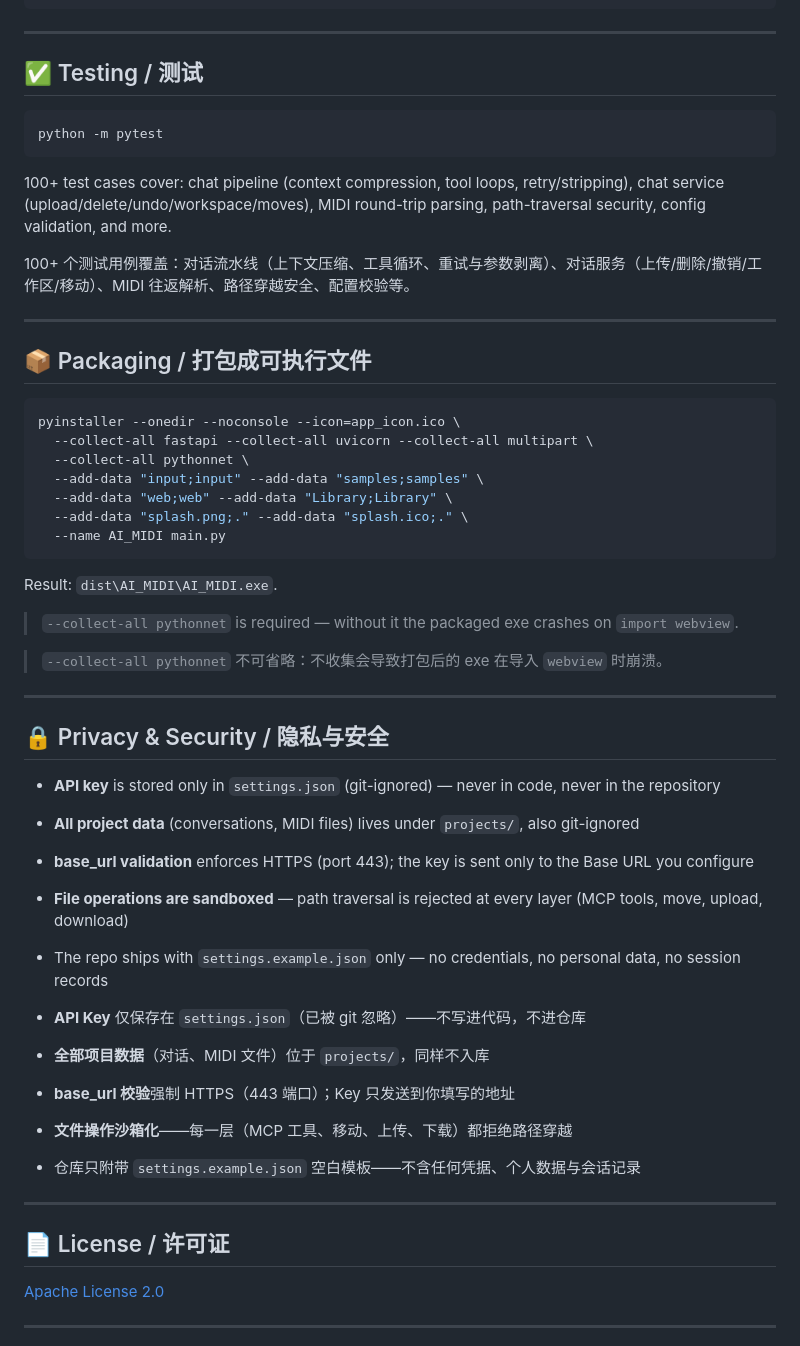
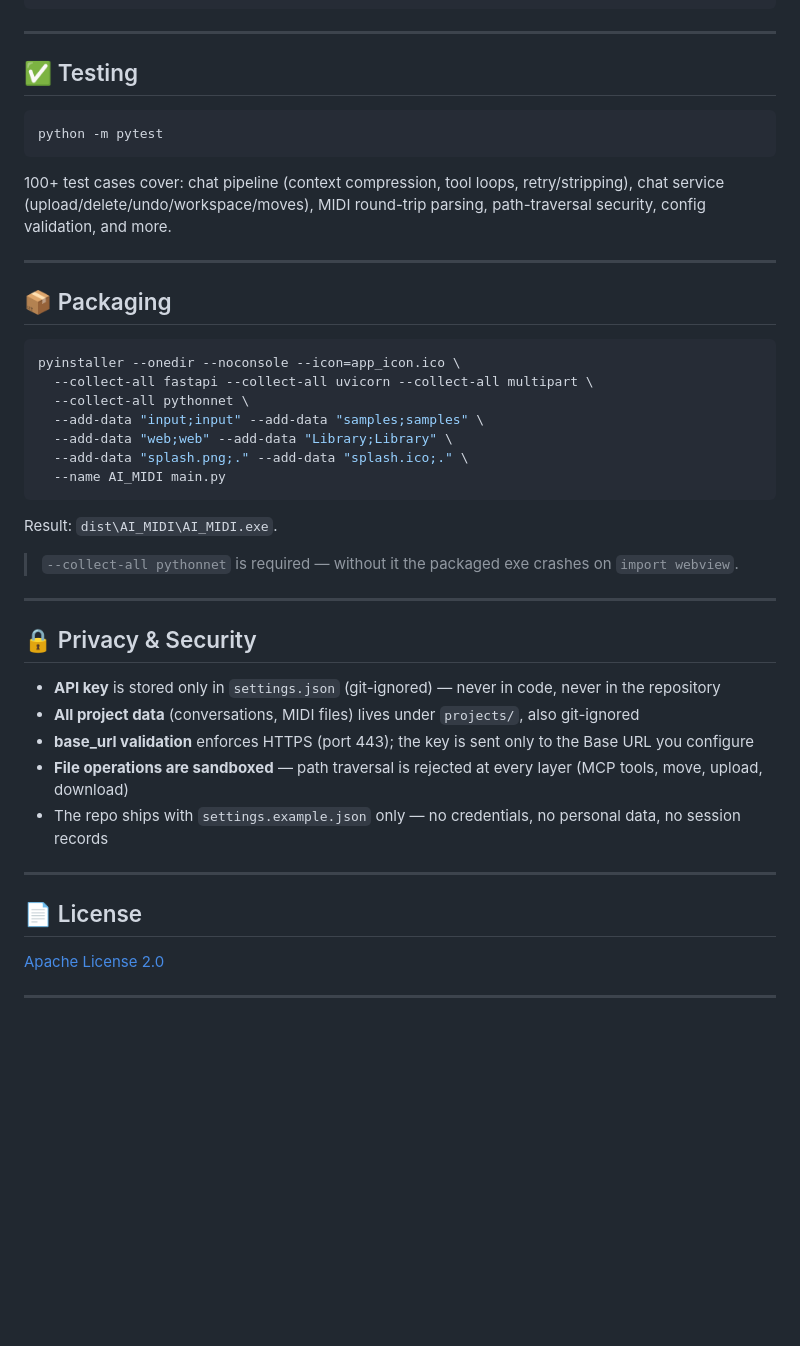
Before and after one commit to abab996/AI_MIDI, a Markdown page: README.md, the part around one of its changes. Rendered like a GitHub page; blank space fills up the shorter version.

````diff
--- a/README.md
+++ b/README.md
@@ -205,7 +194,7 @@ AI_MIDI/
 
 ---
 
-## ✅ Testing / 测试
+## ✅ Testing
 
 ```bash
 python -m pytest
@@ -213,11 +202,9 @@ python -m pytest
 
 100+ test cases cover: chat pipeline (context compression, tool loops, retry/stripping), chat service (upload/delete/undo/workspace/moves), MIDI round-trip parsing, path-traversal security, config validation, and more.
 
-100+ 个测试用例覆盖：对话流水线（上下文压缩、工具循环、重试与参数剥离）、对话服务（上传/删除/撤销/工作区/移动）、MIDI 往返解析、路径穿越安全、配置校验等。
-
 ---
 
-## 📦 Packaging / 打包成可执行文件
+## 📦 Packaging
 
 ```bash
 pyinstaller --onedir --noconsole --icon=app_icon.ico \
@@ -233,11 +220,9 @@ Result: `dist\AI_MIDI\AI_MIDI.exe`.
 
 > `--collect-all pythonnet` is required — without it the packaged exe crashes on `import webview`.
 
-> `--collect-all pythonnet` 不可省略：不收集会导致打包后的 exe 在导入 `webview` 时崩溃。
-
 ---
 
-## 🔒 Privacy & Security / 隐私与安全
+## 🔒 Privacy & Security
 
 - **API key** is stored only in `settings.json` (git-ignored) — never in code, never in the repository
 - **All project data** (conversations, MIDI files) lives under `projects/`, also git-ignored
@@ -245,15 +230,9 @@ Result: `dist\AI_MIDI\AI_MIDI.exe`.
 - **File operations are sandboxed** — path traversal is rejected at every layer (MCP tools, move, upload, download)
 - The repo ships with `settings.example.json` only — no credentials, no personal data, no session records
 
-- **API Key** 仅保存在 `settings.json`（已被 git 忽略）——不写进代码，不进仓库
-- **全部项目数据**（对话、MIDI 文件）位于 `projects/`，同样不入库
-- **base_url 校验**强制 HTTPS（443 端口）；Key 只发送到你填写的地址
-- **文件操作沙箱化**——每一层（MCP 工具、移动、上传、下载）都拒绝路径穿越
-- 仓库只附带 `settings.example.json` 空白模板——不含任何凭据、个人数据与会话记录
-
 ---
 
-## 📄 License / 许可证
+## 📄 License
 
 [Apache License 2.0](LICENSE)
 
````
Also changed, not shown: other parts of README.md (+26 -37 lines), README_zh.md (added, +241 -0 lines).
